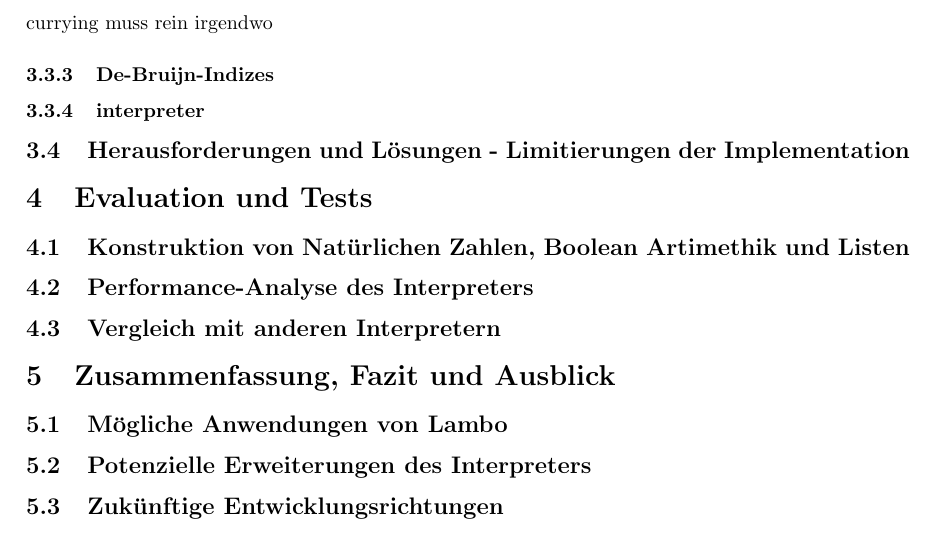
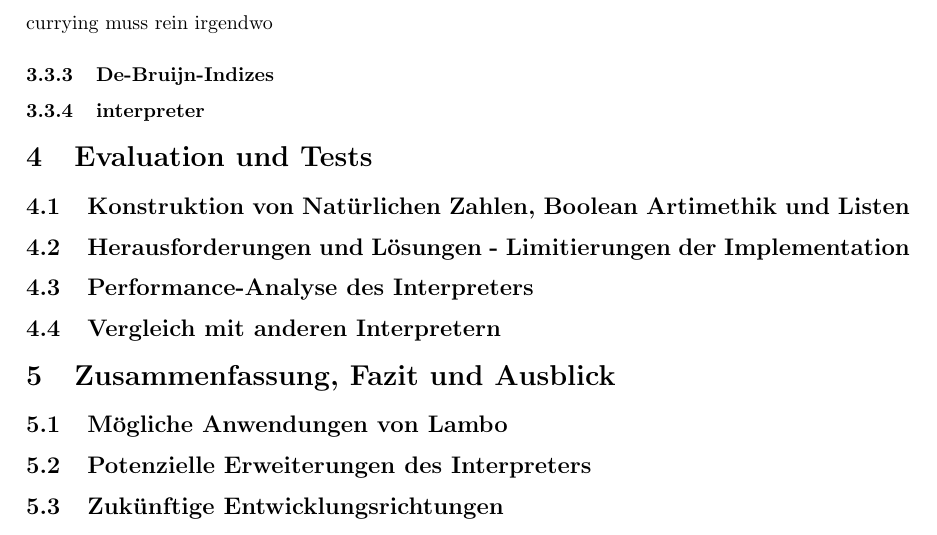
Before and after one commit to marvinmielchen/lambda-online, a LaTeX document (latex/seminararbeit.tex): part of page 6 of 6, cut so that both start at the same text. Compiled offline with pdfLaTeX.

Commit message:
Refactor section headings in seminararbeit.tex

```diff
--- a/latex/seminararbeit.tex
+++ b/latex/seminararbeit.tex
@@ -219,12 +219,11 @@ currying muss rein irgendwo
 
 \subsubsection{interpreter}
 
-\subsection{Herausforderungen und Lösungen - Limitierungen der Implementation}
-
-
 \section{Evaluation und Tests}
 
 \subsection{Konstruktion von Natürlichen Zahlen, Boolean Artimethik und Listen}
+
+\subsection{Herausforderungen und Lösungen - Limitierungen der Implementation}
 
 \subsection{Performance-Analyse des Interpreters}
 
```
